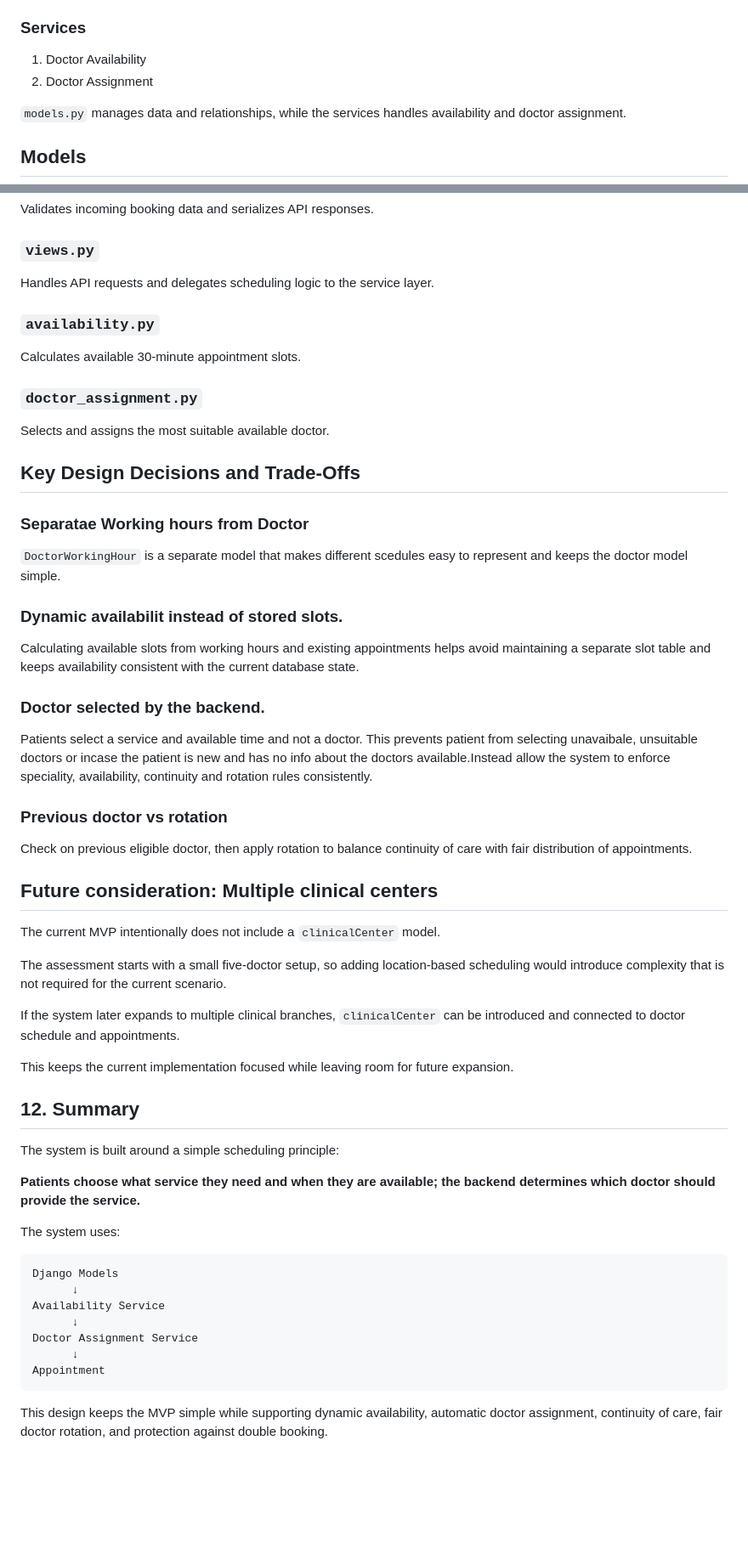
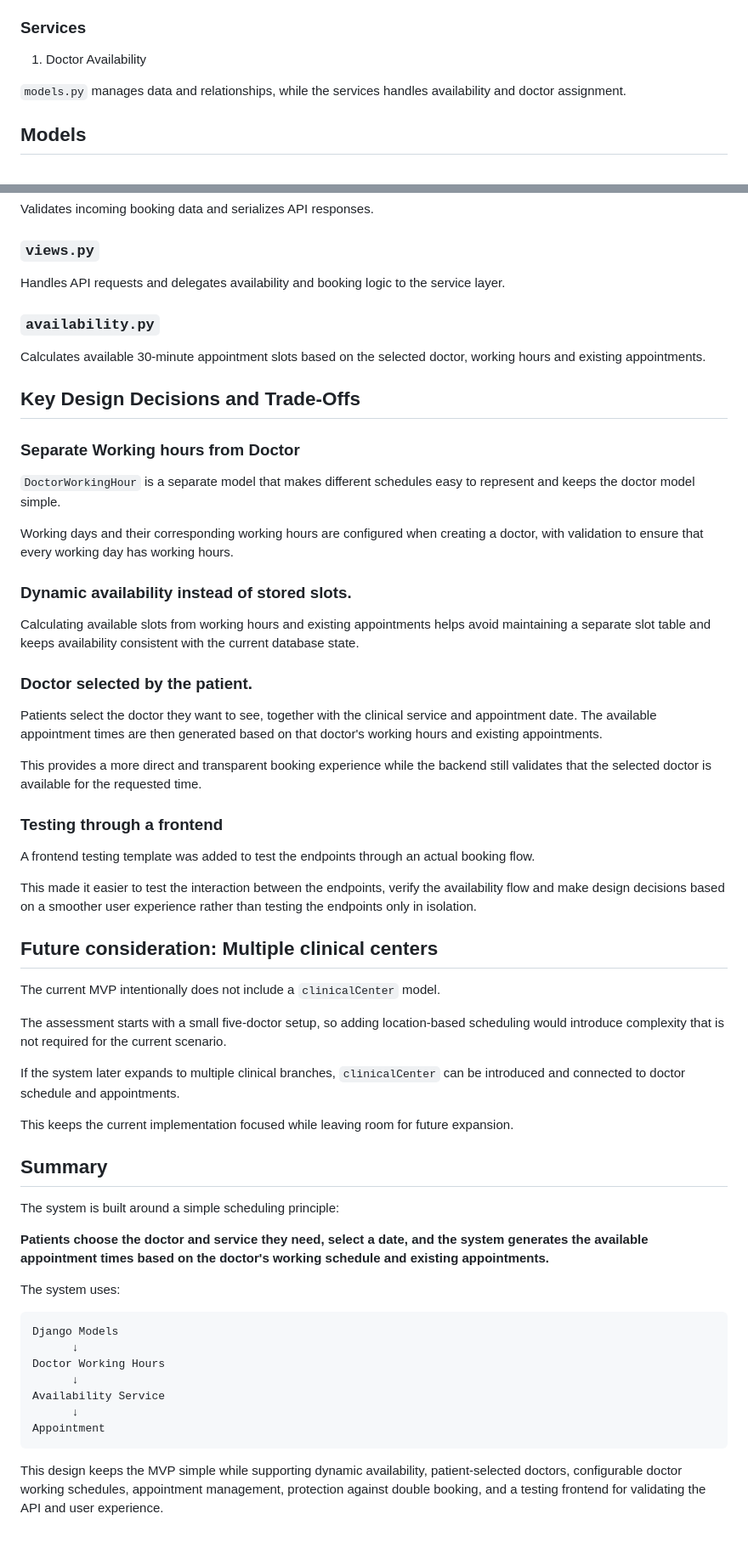
Before and after one commit to soniah13/Savannah_Informatics, a Markdown page: README.md, 2 parts joined by grey strips. Shown at 85% size. Rendered like a GitHub page; blank space fills up the shorter version.

````diff
--- a/README.md
+++ b/README.md
@@ -26,7 +27,6 @@ The system separates data from scheduling logic.
 
 ### Services
 1. Doctor Availability
-2. Doctor Assignment
 
 `models.py` manages data and relationships, while the services handles availability and doctor assignment.
 
@@ -244,28 +247,31 @@ Defines database models, relationship and constraints.
 Validates incoming booking data and serializes API responses.
 
 ### `views.py`
-Handles API requests and delegates scheduling logic to the service layer.
+Handles API requests and delegates availability and booking logic to the service layer.
 
 ### `availability.py`
-Calculates available 30-minute appointment slots.
-
-### `doctor_assignment.py`
-Selects and assigns the most suitable available doctor.
+Calculates available 30-minute appointment slots based on the selected doctor, working hours and existing appointments.
 
 
 ## Key Design Decisions and Trade-Offs
 
-### Separatae Working hours from Doctor
-`DoctorWorkingHour` is a separate model that makes different scedules easy to represent and keeps the doctor model simple.
+### Separate Working hours from Doctor
+`DoctorWorkingHour` is a separate model that makes different schedules easy to represent and keeps the doctor model simple.
 
-### Dynamic availabilit instead of stored slots.
+Working days and their corresponding working hours are configured when creating a doctor, with validation to ensure that every working day has working hours.
+
+### Dynamic availability instead of stored slots.
 Calculating available slots from working hours and existing appointments helps avoid maintaining a separate slot table and keeps availability consistent with the current database state.
 
-### Doctor selected by the backend.
-Patients select a service and available time and not a doctor. This prevents patient from selecting unavaibale, unsuitable doctors or incase the patient is new and has no info about the doctors available.Instead allow the system to enforce speciality, availability, continuity and rotation rules consistently.
+### Doctor selected by the patient.
+Patients select the doctor they want to see, together with the clinical service and appointment date. The available appointment times are then generated based on that doctor's working hours and existing appointments.
 
-### Previous doctor vs rotation
-Check on previous eligible doctor, then apply rotation to balance continuity of care with fair distribution of appointments.
+This provides a more direct and transparent booking experience while the backend still validates that the selected doctor is available for the requested time.
+
+### Testing through a frontend
+A frontend testing template was added to test the endpoints through an actual booking flow.
+
+This made it easier to test the interaction between the endpoints, verify the availability flow and make design decisions based on a smoother user experience rather than testing the endpoints only in isolation.
 
 ## Future consideration: Multiple clinical centers
 The current MVP intentionally does not include a `clinicalCenter` model.
@@ -276,22 +282,22 @@ If the system later expands to multiple clinical branches, `clinicalCenter` can
 
 This keeps the current implementation focused while leaving room for future expansion.
 
-## 12. Summary
+## Summary
 
 The system is built around a simple scheduling principle:
 
-**Patients choose what service they need and when they are available; the backend determines which doctor should provide the service.**
+**Patients choose the doctor and service they need, select a date, and the system generates the available appointment times based on the doctor's working schedule and existing appointments.**
 
 The system uses:
 
 ```text
 Django Models
       ↓
+Doctor Working Hours
+      ↓
 Availability Service
-      ↓
-Doctor Assignment Service
       ↓
 Appointment
 ```
 
-This design keeps the MVP simple while supporting dynamic availability, automatic doctor assignment, continuity of care, fair doctor rotation, and protection against double booking.
+This design keeps the MVP simple while supporting dynamic availability, patient-selected doctors, configurable doctor working schedules, appointment management, protection against double booking, and a testing frontend for validating the API and user experience.
````
Also changed, not shown: other parts of README.md (+79 -75 lines).
